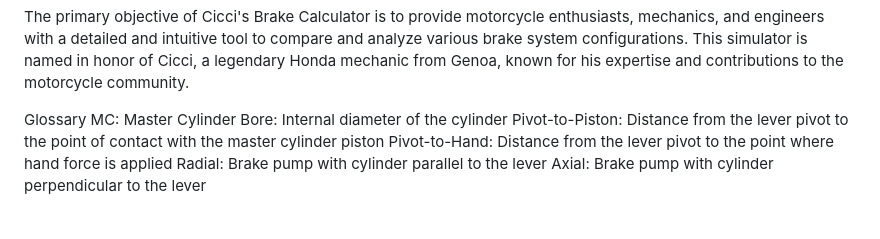
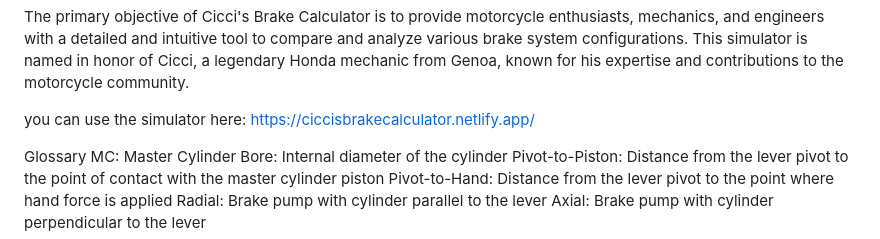
Before and after one commit to alexis-zorba/Cicci-s-Brake-Calculator, a Markdown page: README.md, the part around the change. Rendered like a GitHub page; blank space fills up the shorter version.

```diff
--- a/README.md
+++ b/README.md
@@ -2,6 +2,8 @@ Warnings: This simulator is an educational exercise and does not replace profess
 -------------
 
 The primary objective of Cicci's Brake Calculator is to provide motorcycle enthusiasts, mechanics, and engineers with a detailed and intuitive tool to compare and analyze various brake system configurations. This simulator is named in honor of Cicci, a legendary Honda mechanic from Genoa, known for his expertise and contributions to the motorcycle community.
+
+you can use the simulator here: https://ciccisbrakecalculator.netlify.app/
 
 Glossary
 MC: Master Cylinder
```
